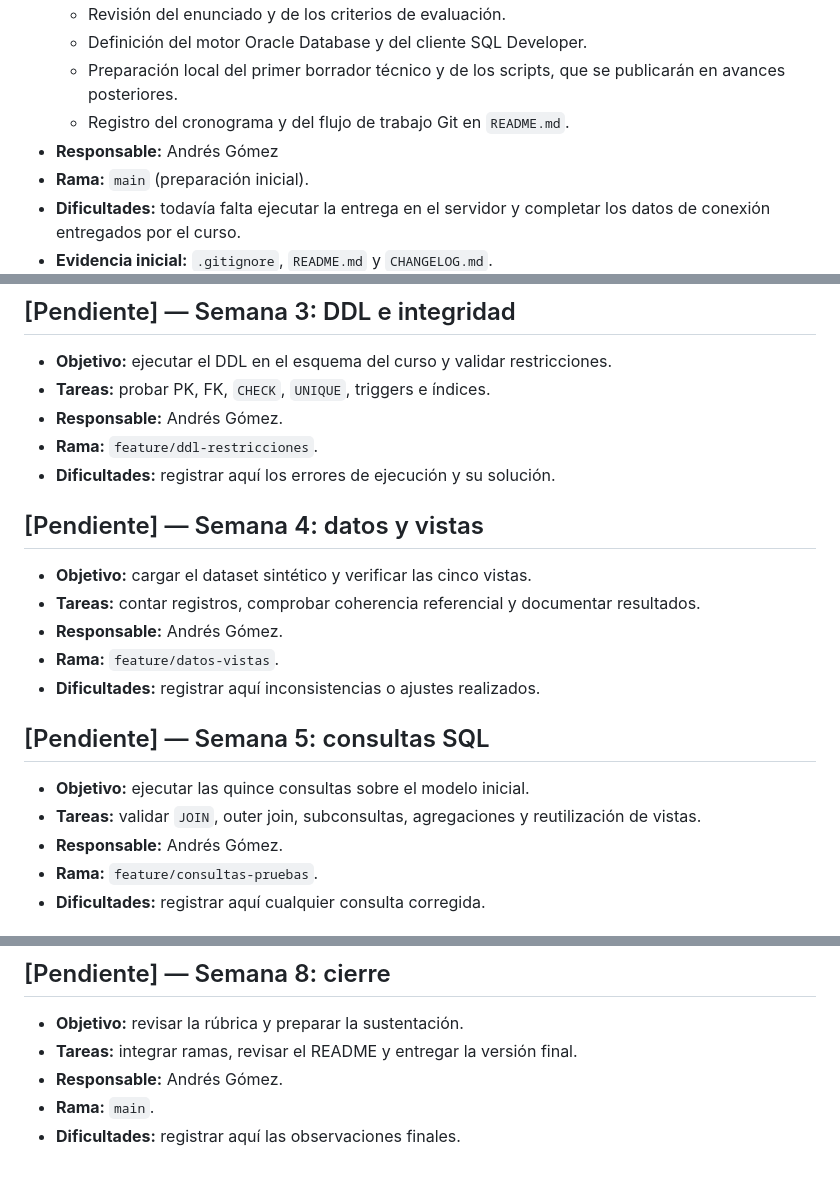
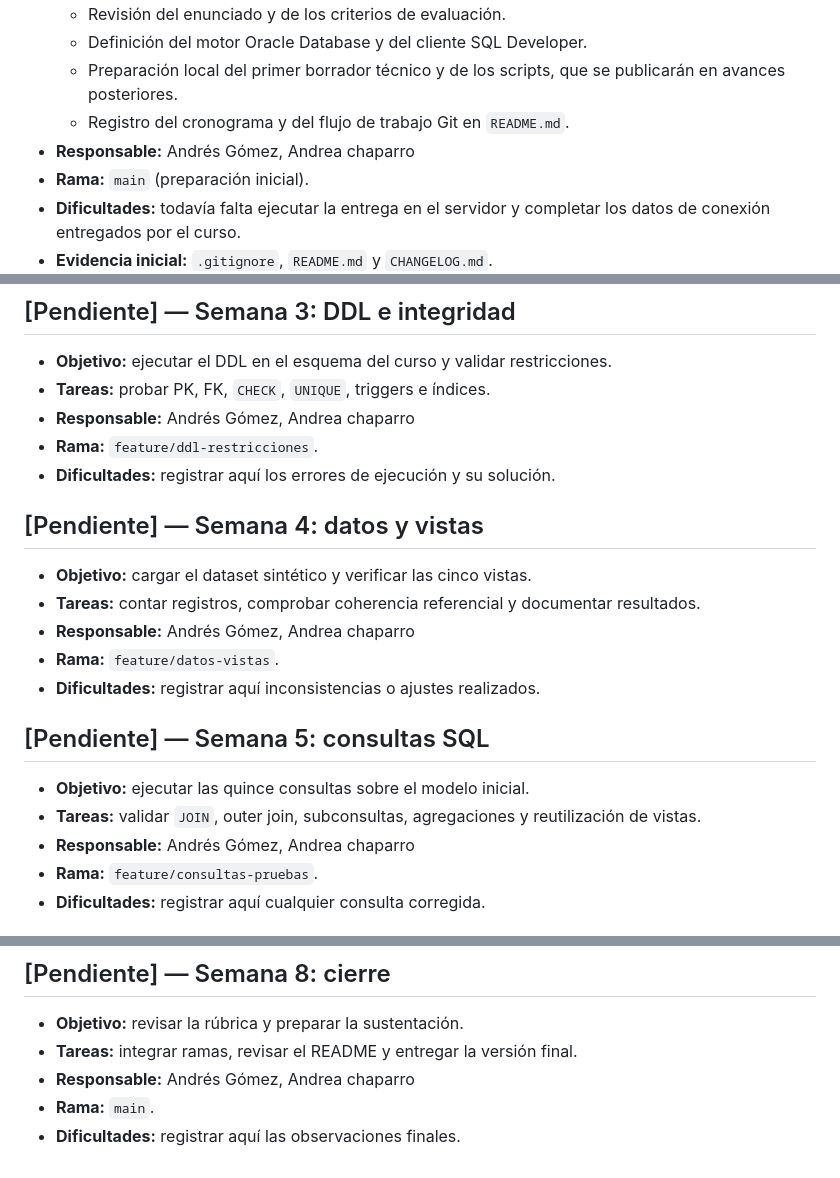
Before and after one commit to andrs-gmzz/Proyecto-Bases, a Markdown page: CHANGELOG.md, 3 parts joined by grey strips. Rendered like a GitHub page.

```diff
--- a/CHANGELOG.md
+++ b/CHANGELOG.md
@@ -13,7 +13,7 @@ commits, ramas o pull requests visibles en GitHub.
   - Preparación local del primer borrador técnico y de los scripts, que se publicarán en
     avances posteriores.
   - Registro del cronograma y del flujo de trabajo Git en `README.md`.
-- **Responsable:** Andrés Gómez
+- **Responsable:** Andrés Gómez, Andrea chaparro
 - **Rama:** `main` (preparación inicial).
 - **Dificultades:** todavía falta ejecutar la entrega en el servidor y completar los
   datos de conexión entregados por el curso.
@@ -31,7 +31,7 @@ commits, ramas o pull requests visibles en GitHub.
 
 - **Objetivo:** ejecutar el DDL en el esquema del curso y validar restricciones.
 - **Tareas:** probar PK, FK, `CHECK`, `UNIQUE`, triggers e índices.
-- **Responsable:** Andrés Gómez.
+- **Responsable:** Andrés Gómez, Andrea chaparro
 - **Rama:** `feature/ddl-restricciones`.
 - **Dificultades:** registrar aquí los errores de ejecución y su solución.
 
@@ -39,7 +39,7 @@ commits, ramas o pull requests visibles en GitHub.
 
 - **Objetivo:** cargar el dataset sintético y verificar las cinco vistas.
 - **Tareas:** contar registros, comprobar coherencia referencial y documentar resultados.
-- **Responsable:** Andrés Gómez.
+- **Responsable:** Andrés Gómez, Andrea chaparro
 - **Rama:** `feature/datos-vistas`.
 - **Dificultades:** registrar aquí inconsistencias o ajustes realizados.
 
@@ -47,7 +47,7 @@ commits, ramas o pull requests visibles en GitHub.
 
 - **Objetivo:** ejecutar las quince consultas sobre el modelo inicial.
 - **Tareas:** validar `JOIN`, outer join, subconsultas, agregaciones y reutilización de vistas.
-- **Responsable:** Andrés Gómez.
+- **Responsable:** Andrés Gómez, Andrea chaparro
 - **Rama:** `feature/consultas-pruebas`.
 - **Dificultades:** registrar aquí cualquier consulta corregida.
 
@@ -71,6 +71,6 @@ commits, ramas o pull requests visibles en GitHub.
 
 - **Objetivo:** revisar la rúbrica y preparar la sustentación.
 - **Tareas:** integrar ramas, revisar el README y entregar la versión final.
-- **Responsable:** Andrés Gómez.
+- **Responsable:** Andrés Gómez, Andrea chaparro
 - **Rama:** `main`.
 - **Dificultades:** registrar aquí las observaciones finales.
```
